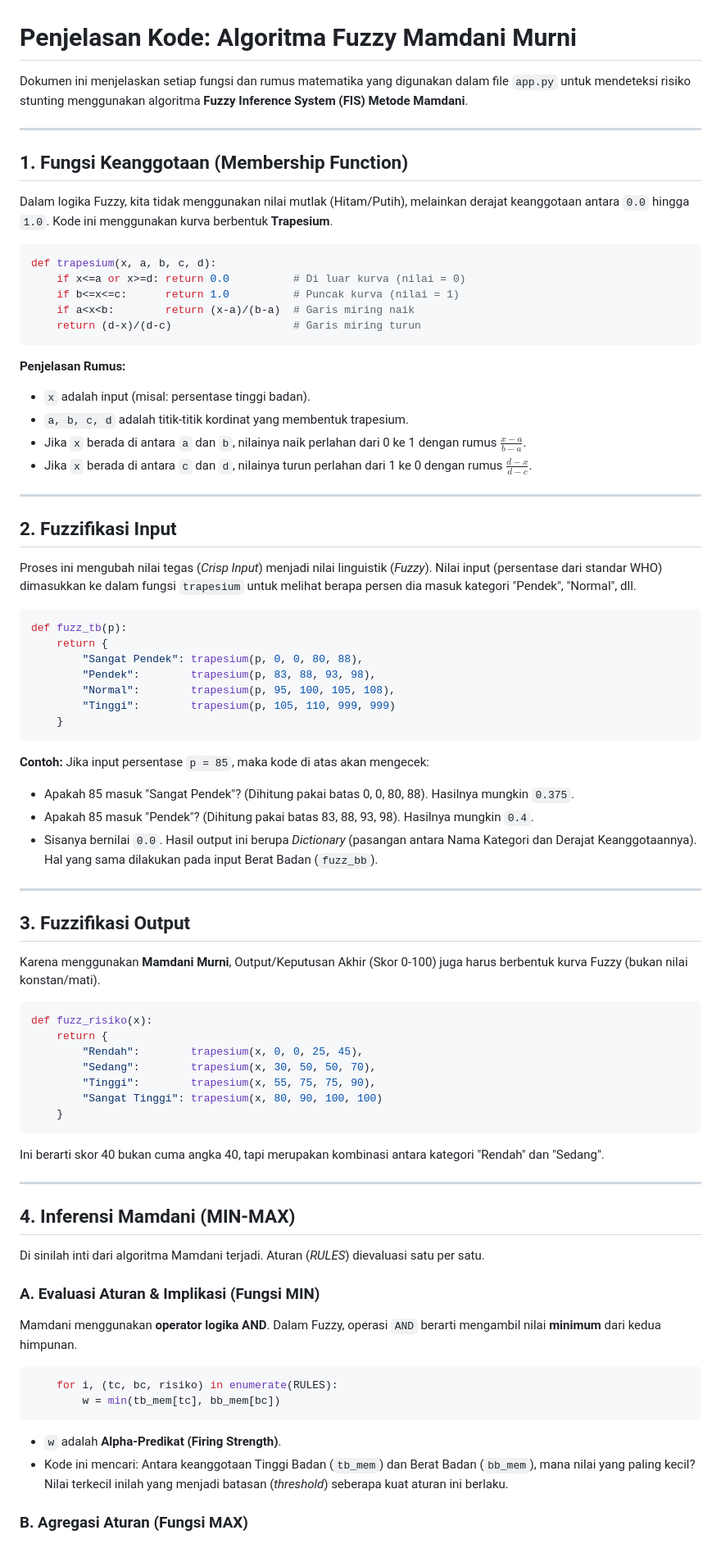
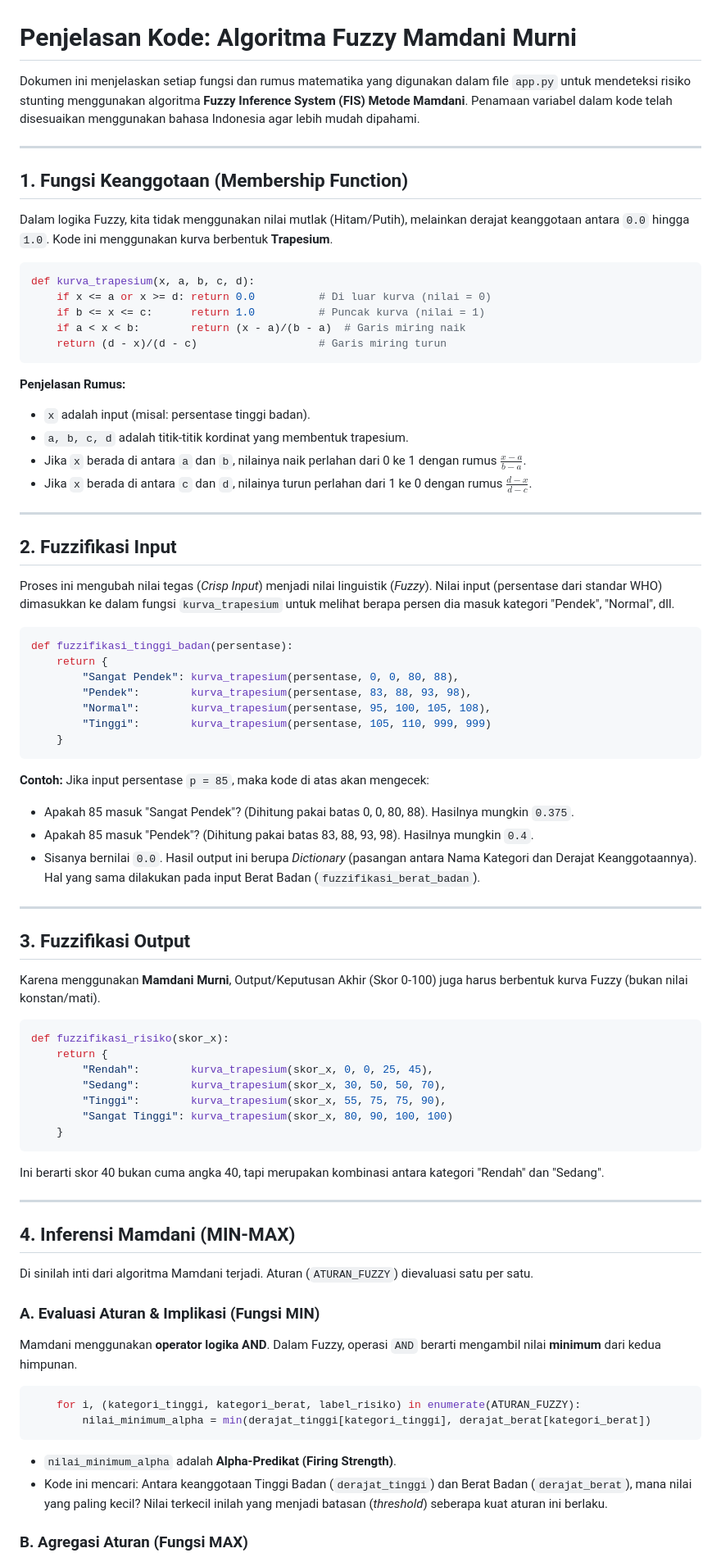
Before and after one commit to zyxx123/ProjectLogikaFuzzy-DeteksiDiabetesBalita-Mamdani, a Markdown page: Penjelasan_Mamdani.md, the part around one of its changes. Shown at 82% size. Rendered like a GitHub page.

````diff
--- a/Penjelasan_Mamdani.md
+++ b/Penjelasan_Mamdani.md
@@ -1,6 +1,6 @@
 # Penjelasan Kode: Algoritma Fuzzy Mamdani Murni
 
-Dokumen ini menjelaskan setiap fungsi dan rumus matematika yang digunakan dalam file `app.py` untuk mendeteksi risiko stunting menggunakan algoritma **Fuzzy Inference System (FIS) Metode Mamdani**.
+Dokumen ini menjelaskan setiap fungsi dan rumus matematika yang digunakan dalam file `app.py` untuk mendeteksi risiko stunting menggunakan algoritma **Fuzzy Inference System (FIS) Metode Mamdani**. Penamaan variabel dalam kode telah disesuaikan menggunakan bahasa Indonesia agar lebih mudah dipahami.
 
 ---
 
@@ -9,11 +9,11 @@ Dokumen ini menjelaskan setiap fungsi dan rumus matematika yang digunakan dalam
 Dalam logika Fuzzy, kita tidak menggunakan nilai mutlak (Hitam/Putih), melainkan derajat keanggotaan antara `0.0` hingga `1.0`. Kode ini menggunakan kurva berbentuk **Trapesium**.
 
 ```python
-def trapesium(x, a, b, c, d):
-    if x<=a or x>=d: return 0.0          # Di luar kurva (nilai = 0)
-    if b<=x<=c:      return 1.0          # Puncak kurva (nilai = 1)
-    if a<x<b:        return (x-a)/(b-a)  # Garis miring naik
-    return (d-x)/(d-c)                   # Garis miring turun
+def kurva_trapesium(x, a, b, c, d):
+    if x <= a or x >= d: return 0.0          # Di luar kurva (nilai = 0)
+    if b <= x <= c:      return 1.0          # Puncak kurva (nilai = 1)
+    if a < x < b:        return (x - a)/(b - a)  # Garis miring naik
+    return (d - x)/(d - c)                   # Garis miring turun
 ```
 **Penjelasan Rumus:**
 - `x` adalah input (misal: persentase tinggi badan).
@@ -25,22 +25,22 @@ def trapesium(x, a, b, c, d):
 
 ## 2. Fuzzifikasi Input
 
-Proses ini mengubah nilai tegas (*Crisp Input*) menjadi nilai linguistik (*Fuzzy*). Nilai input (persentase dari standar WHO) dimasukkan ke dalam fungsi `trapesium` untuk melihat berapa persen dia masuk kategori "Pendek", "Normal", dll.
+Proses ini mengubah nilai tegas (*Crisp Input*) menjadi nilai linguistik (*Fuzzy*). Nilai input (persentase dari standar WHO) dimasukkan ke dalam fungsi `kurva_trapesium` untuk melihat berapa persen dia masuk kategori "Pendek", "Normal", dll.
 
 ```python
-def fuzz_tb(p):
+def fuzzifikasi_tinggi_badan(persentase):
     return {
-        "Sangat Pendek": trapesium(p, 0, 0, 80, 88),
-        "Pendek":        trapesium(p, 83, 88, 93, 98),
-        "Normal":        trapesium(p, 95, 100, 105, 108),
-        "Tinggi":        trapesium(p, 105, 110, 999, 999)
+        "Sangat Pendek": kurva_trapesium(persentase, 0, 0, 80, 88),
+        "Pendek":        kurva_trapesium(persentase, 83, 88, 93, 98),
+        "Normal":        kurva_trapesium(persentase, 95, 100, 105, 108),
+        "Tinggi":        kurva_trapesium(persentase, 105, 110, 999, 999)
     }
 ```
 **Contoh:** Jika input persentase `p = 85`, maka kode di atas akan mengecek:
 - Apakah 85 masuk "Sangat Pendek"? (Dihitung pakai batas 0, 0, 80, 88). Hasilnya mungkin `0.375`.
 - Apakah 85 masuk "Pendek"? (Dihitung pakai batas 83, 88, 93, 98). Hasilnya mungkin `0.4`.
 - Sisanya bernilai `0.0`.
-Hasil output ini berupa *Dictionary* (pasangan antara Nama Kategori dan Derajat Keanggotaannya). Hal yang sama dilakukan pada input Berat Badan (`fuzz_bb`).
+Hasil output ini berupa *Dictionary* (pasangan antara Nama Kategori dan Derajat Keanggotaannya). Hal yang sama dilakukan pada input Berat Badan (`fuzzifikasi_berat_badan`).
 
 ---
 
@@ -49,12 +49,12 @@ Hasil output ini berupa *Dictionary* (pasangan antara Nama Kategori dan Derajat
 Karena menggunakan **Mamdani Murni**, Output/Keputusan Akhir (Skor 0-100) juga harus berbentuk kurva Fuzzy (bukan nilai konstan/mati).
 
 ```python
-def fuzz_risiko(x):
+def fuzzifikasi_risiko(skor_x):
     return {
-        "Rendah":        trapesium(x, 0, 0, 25, 45),
-        "Sedang":        trapesium(x, 30, 50, 50, 70),
-        "Tinggi":        trapesium(x, 55, 75, 75, 90),
-        "Sangat Tinggi": trapesium(x, 80, 90, 100, 100)
+        "Rendah":        kurva_trapesium(skor_x, 0, 0, 25, 45),
+        "Sedang":        kurva_trapesium(skor_x, 30, 50, 50, 70),
+        "Tinggi":        kurva_trapesium(skor_x, 55, 75, 75, 90),
+        "Sangat Tinggi": kurva_trapesium(skor_x, 80, 90, 100, 100)
     }
 ```
 Ini berarti skor 40 bukan cuma angka 40, tapi merupakan kombinasi antara kategori "Rendah" dan "Sedang".
@@ -63,17 +63,17 @@ Ini berarti skor 40 bukan cuma angka 40, tapi merupakan kombinasi antara kategor
 
 ## 4. Inferensi Mamdani (MIN-MAX)
 
-Di sinilah inti dari algoritma Mamdani terjadi. Aturan (*RULES*) dievaluasi satu per satu.
+Di sinilah inti dari algoritma Mamdani terjadi. Aturan (`ATURAN_FUZZY`) dievaluasi satu per satu.
 
 ### A. Evaluasi Aturan & Implikasi (Fungsi MIN)
 Mamdani menggunakan **operator logika AND**. Dalam Fuzzy, operasi `AND` berarti mengambil nilai **minimum** dari kedua himpunan.
 
 ```python
-    for i, (tc, bc, risiko) in enumerate(RULES):
-        w = min(tb_mem[tc], bb_mem[bc])
+    for i, (kategori_tinggi, kategori_berat, label_risiko) in enumerate(ATURAN_FUZZY):
+        nilai_minimum_alpha = min(derajat_tinggi[kategori_tinggi], derajat_berat[kategori_berat])
 ```
-- `w` adalah **Alpha-Predikat (Firing Strength)**.
-- Kode ini mencari: Antara keanggotaan Tinggi Badan (`tb_mem`) dan Berat Badan (`bb_mem`), mana nilai yang paling kecil? Nilai terkecil inilah yang menjadi batasan (*threshold*) seberapa kuat aturan ini berlaku.
+- `nilai_minimum_alpha` adalah **Alpha-Predikat (Firing Strength)**.
+- Kode ini mencari: Antara keanggotaan Tinggi Badan (`derajat_tinggi`) dan Berat Badan (`derajat_berat`), mana nilai yang paling kecil? Nilai terkecil inilah yang menjadi batasan (*threshold*) seberapa kuat aturan ini berlaku.
 
 ### B. Agregasi Aturan (Fungsi MAX)
 Dalam Mamdani, jika ada beberapa aturan yang menghasilkan output yang sama (misal ada 3 aturan yang bilang "Sangat Tinggi"), maka kita harus menyatukannya (*Agregasi*) dengan mengambil nilai **maksimum**.
````
Also changed, not shown: other parts of Penjelasan_Mamdani.md (+20 -20 lines).
